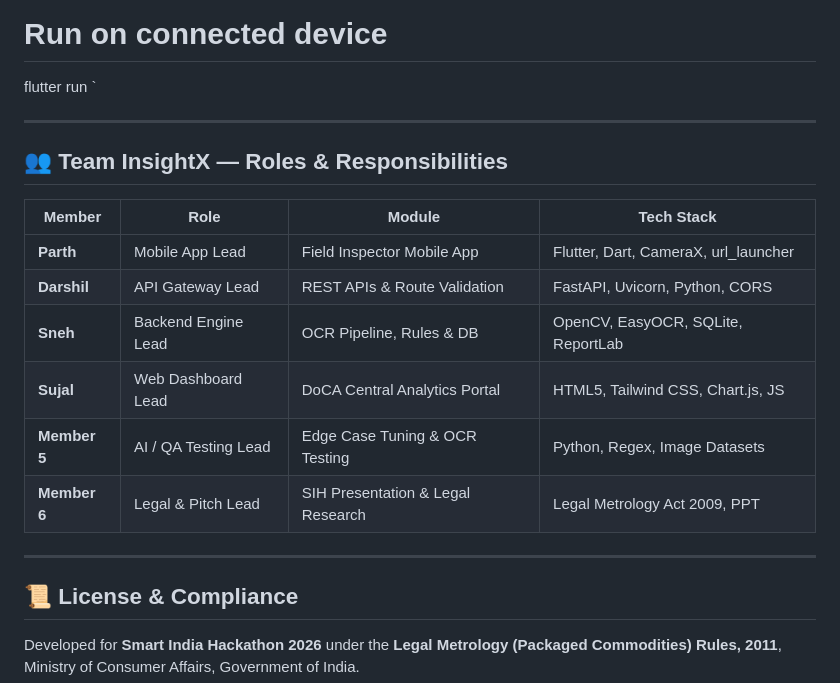
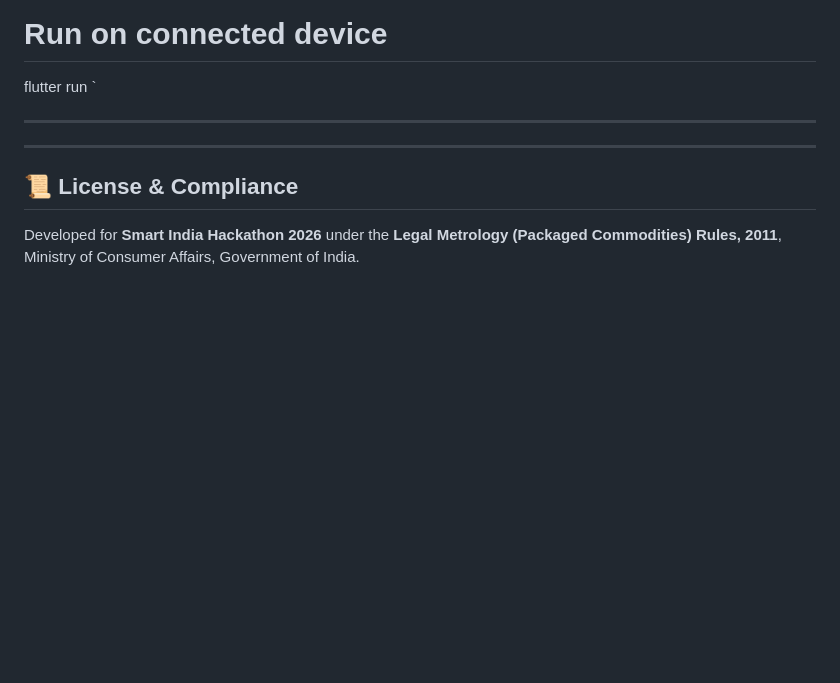
Before and after one commit to Parth-Makwana06/Parakh, a Markdown page: README.md, the part around the change. Drawn GitHub-style; blank space fills up the shorter version.

```diff
--- a/README.md
+++ b/README.md
@@ -90,18 +90,6 @@ flutter run
 `
 
 ---
-
-## 👥 Team InsightX — Roles & Responsibilities
-
-| Member | Role | Module | Tech Stack |
-|---|---|---|---|
-| **Parth** | Mobile App Lead | Field Inspector Mobile App | Flutter, Dart, CameraX, url_launcher |
-| **Darshil** | API Gateway Lead | REST APIs & Route Validation | FastAPI, Uvicorn, Python, CORS |
-| **Sneh** | Backend Engine Lead | OCR Pipeline, Rules & DB | OpenCV, EasyOCR, SQLite, ReportLab |
-| **Sujal** | Web Dashboard Lead | DoCA Central Analytics Portal | HTML5, Tailwind CSS, Chart.js, JS |
-| **Member 5** | AI / QA Testing Lead | Edge Case Tuning & OCR Testing | Python, Regex, Image Datasets |
-| **Member 6** | Legal & Pitch Lead | SIH Presentation & Legal Research | Legal Metrology Act 2009, PPT |
-
 ---
 
 ## 📜 License & Compliance
```
